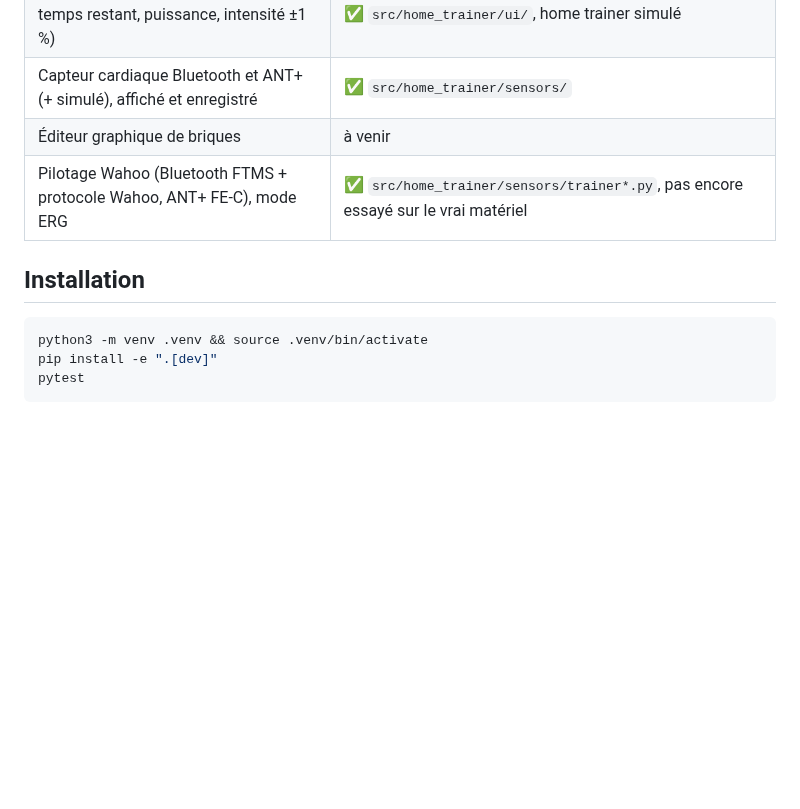
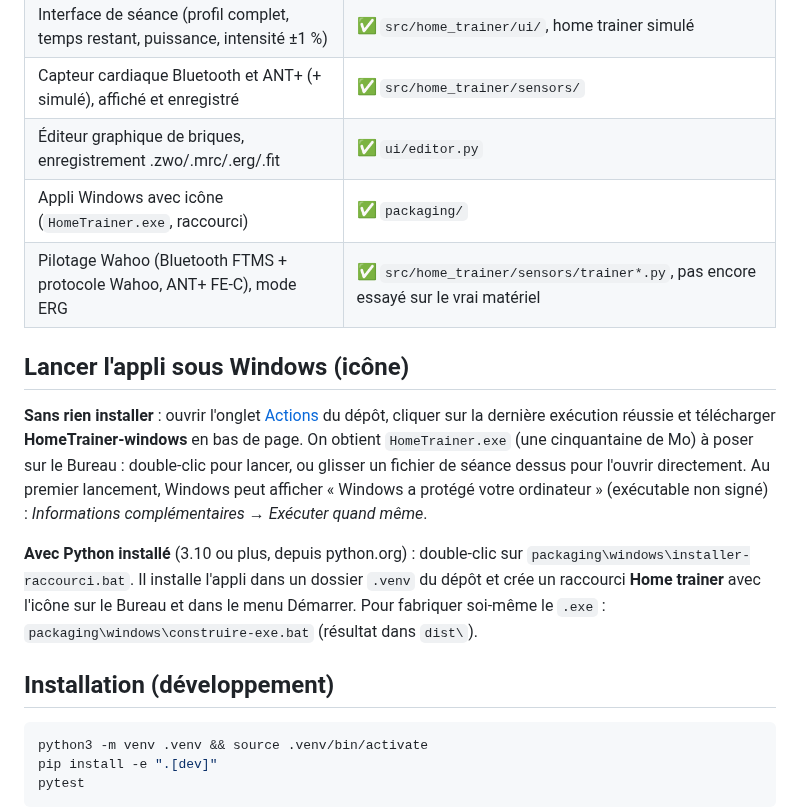
Before and after one commit to Basile-Desmolin/Home_trainer, a Markdown page: README.md, the part around one of its changes. GitHub-like rendering; blank space fills up the shorter version.

````diff
--- a/README.md
+++ b/README.md
@@ -13,10 +13,28 @@ en composer en briques « x min à y watts ».
 | Notation texte des briques + ligne de commande | ✅ `bricks.py`, `cli.py` |
 | Interface de séance (profil complet, temps restant, puissance, intensité ±1 %) | ✅ `src/home_trainer/ui/`, home trainer simulé |
 | Capteur cardiaque Bluetooth et ANT+ (+ simulé), affiché et enregistré | ✅ `src/home_trainer/sensors/` |
-| Éditeur graphique de briques | à venir |
+| Éditeur graphique de briques, enregistrement .zwo/.mrc/.erg/.fit | ✅ `ui/editor.py` |
+| Appli Windows avec icône (`HomeTrainer.exe`, raccourci) | ✅ `packaging/` |
 | Pilotage Wahoo (Bluetooth FTMS + protocole Wahoo, ANT+ FE-C), mode ERG | ✅ `src/home_trainer/sensors/trainer*.py`, pas encore essayé sur le vrai matériel |
 
-## Installation
+## Lancer l'appli sous Windows (icône)
+
+**Sans rien installer** : ouvrir l'onglet
+[Actions](https://github.com/Basile-Desmolin/Home_trainer/actions/workflows/application-windows.yml)
+du dépôt, cliquer sur la dernière exécution réussie et télécharger
+**HomeTrainer-windows** en bas de page. On obtient `HomeTrainer.exe` (une
+cinquantaine de Mo) à poser sur le Bureau : double-clic pour lancer, ou glisser
+un fichier de séance dessus pour l'ouvrir directement. Au premier lancement,
+Windows peut afficher « Windows a protégé votre ordinateur » (exécutable non
+signé) : *Informations complémentaires* → *Exécuter quand même*.
+
+**Avec Python installé** (3.10 ou plus, depuis python.org) : double-clic sur
+`packaging\windows\installer-raccourci.bat`. Il installe l'appli dans un
+dossier `.venv` du dépôt et crée un raccourci **Home trainer** avec l'icône
+sur le Bureau et dans le menu Démarrer. Pour fabriquer soi-même le `.exe` :
+`packaging\windows\construire-exe.bat` (résultat dans `dist\`).
+
+## Installation (développement)
 
 ```bash
 python3 -m venv .venv && source .venv/bin/activate
````
Also changed, not shown: other parts of README.md (+17 -0 lines), docs/editeur.png (added), 15 other files.
